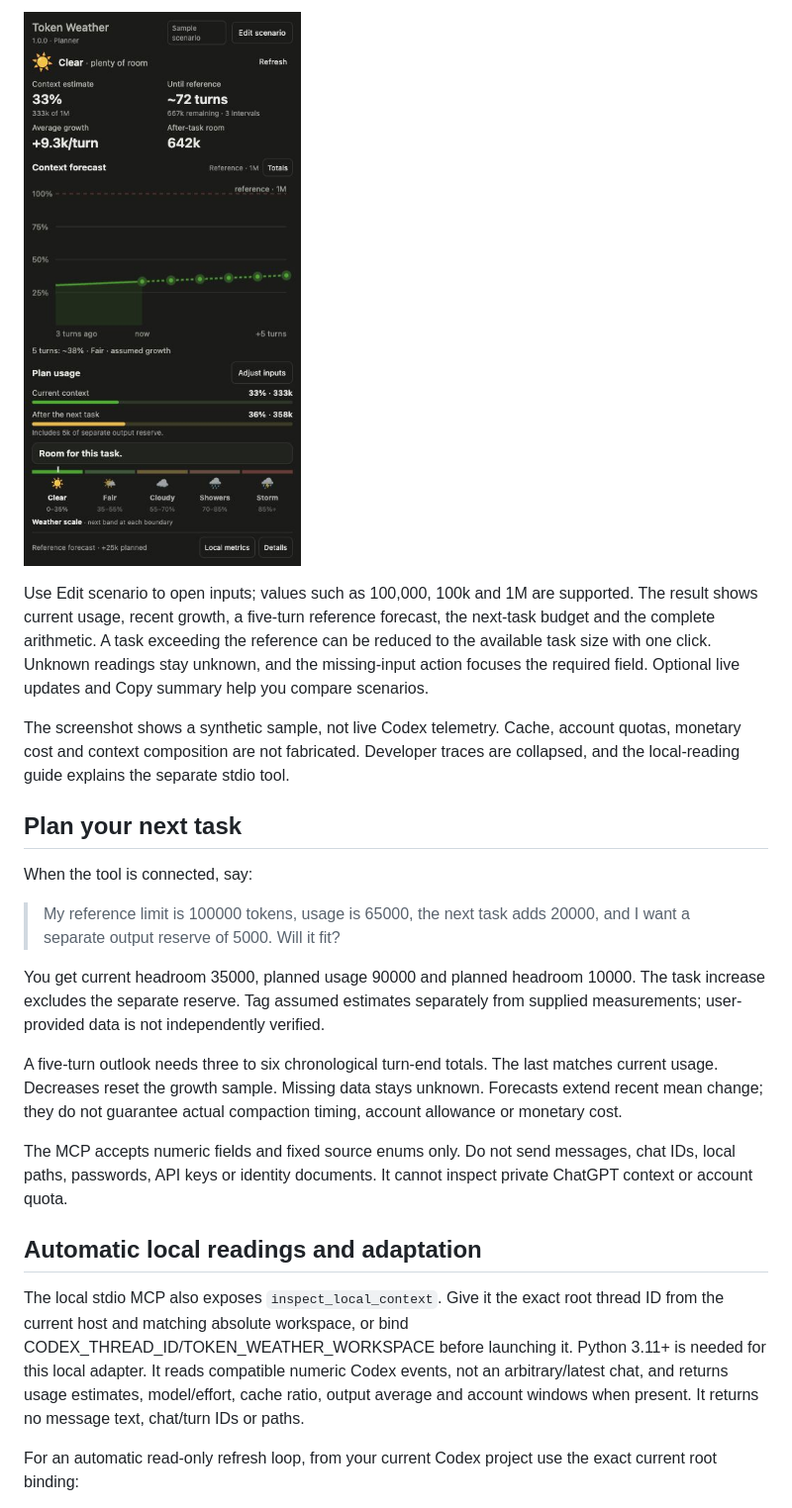
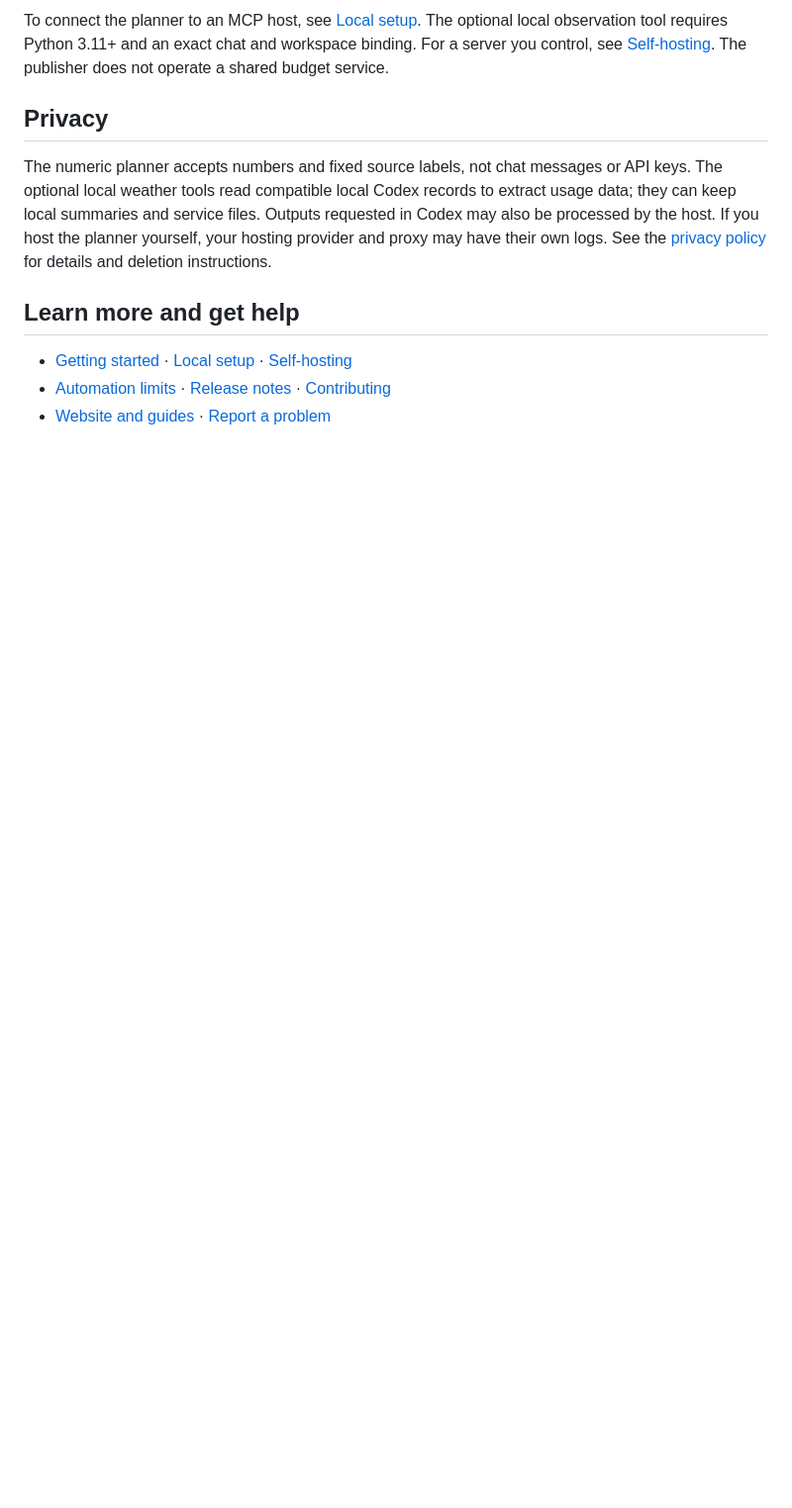
Before and after one commit to FeidaWang/Token-Weather, a Markdown page: README.md, the part around one of its changes. Shown at 99% size. GitHub-like rendering; blank space fills up the shorter version.

```diff
--- a/README.md
+++ b/README.md
@@ -24,25 +44,13 @@ The latest source keeps version 1.0.0 and adds a dark weather dashboard inspired
 
-![The supplied-number scenario planner](docs/images/scenario-planner.jpg)
+To connect the planner to an MCP host, see [Local setup](docs/LOCAL-SETUP.md). The optional local observation tool requires Python 3.11+ and an exact chat and workspace binding. For a server you control, see [Self-hosting](docs/SELF-HOSTING.md). The publisher does not operate a shared budget service.
 
-Use Edit scenario to open inputs; values such as 100,000, 100k and 1M are supported. The result shows current usage, recent growth, a five-turn reference forecast, the next-task budget and the complete arithmetic. A task exceeding the reference can be reduced to the available task size with one click. Unknown readings stay unknown, and the missing-input action focuses the required field. Optional live updates and Copy summary help you compare scenarios.
+## Privacy
 
-The screenshot shows a synthetic sample, not live Codex telemetry. Cache, account quotas, monetary cost and context composition are not fabricated. Developer traces are collapsed, and the local-reading guide explains the separate stdio tool.
+The numeric planner accepts numbers and fixed source labels, not chat messages or API keys. The optional local weather tools read compatible local Codex records to extract usage data; they can keep local summaries and service files. Outputs requested in Codex may also be processed by the host. If you host the planner yourself, your hosting provider and proxy may have their own logs. See the [privacy policy](docs/PRIVACY.md) for details and deletion instructions.
 
-## Plan your next task
+## Learn more and get help
 
-When the tool is connected, say:
+- [Getting started](docs/START-HERE.md) · [Local setup](docs/LOCAL-SETUP.md) · [Self-hosting](docs/SELF-HOSTING.md)
+- [Automation limits](docs/AUTOMATION.md) · [Release notes](docs/RELEASE-NOTES.md) · [Contributing](CONTRIBUTING.md)
+- [Website and guides](https://feidawang.github.io/Token-Weather/) · [Report a problem](https://github.com/FeidaWang/Token-Weather/issues)
 
-> My reference limit is 100000 tokens, usage is 65000, the next task adds 20000, and I want a separate output reserve of 5000. Will it fit?
-
-You get current headroom 35000, planned usage 90000 and planned headroom 10000. The task increase excludes the separate reserve. Tag assumed estimates separately from supplied measurements; user-provided data is not independently verified.
-
-A five-turn outlook needs three to six chronological turn-end totals. The last matches current usage. Decreases reset the growth sample. Missing data stays unknown. Forecasts extend recent mean change; they do not guarantee actual compaction timing, account allowance or monetary cost.
-
-The MCP accepts numeric fields and fixed source enums only. Do not send messages, chat IDs, local paths, passwords, API keys or identity documents. It cannot inspect private ChatGPT context or account quota.
-
-## Automatic local readings and adaptation
-
-The local stdio MCP also exposes `inspect_local_context`. Give it the exact root thread ID from the current host and matching absolute workspace, or bind CODEX_THREAD_ID/TOKEN_WEATHER_WORKSPACE before launching it. Python 3.11+ is needed for this local adapter. It reads compatible numeric Codex events, not an arbitrary/latest chat, and returns usage estimates, model/effort, cache ratio, output average and account windows when present. It returns no message text, chat/turn IDs or paths.
-
-For an automatic read-only refresh loop, from your current Codex project use the exact current root binding:
-
```
Also changed, not shown: other parts of README.md (+30 -54 lines), README.zh-CN.md (added, +57 -0 lines).
